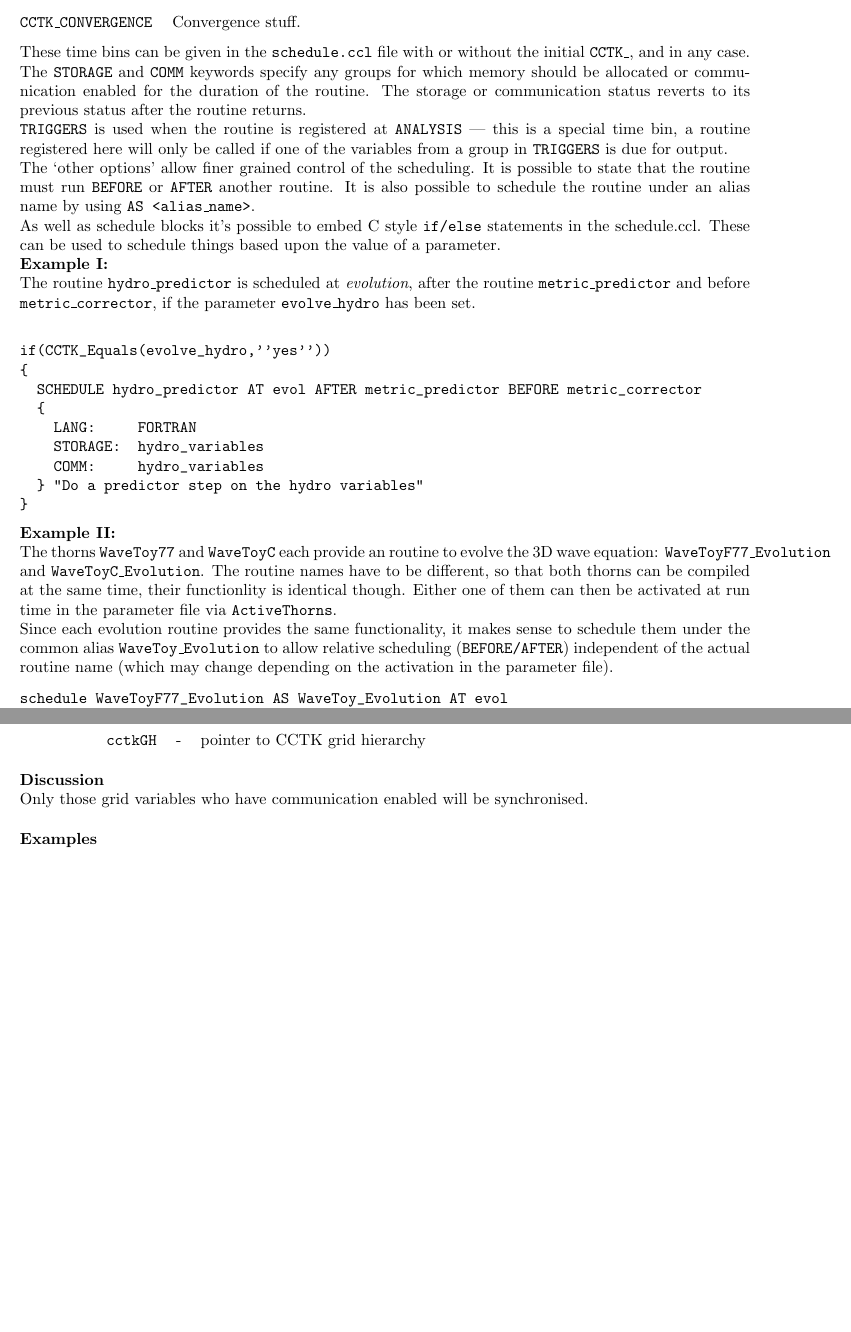
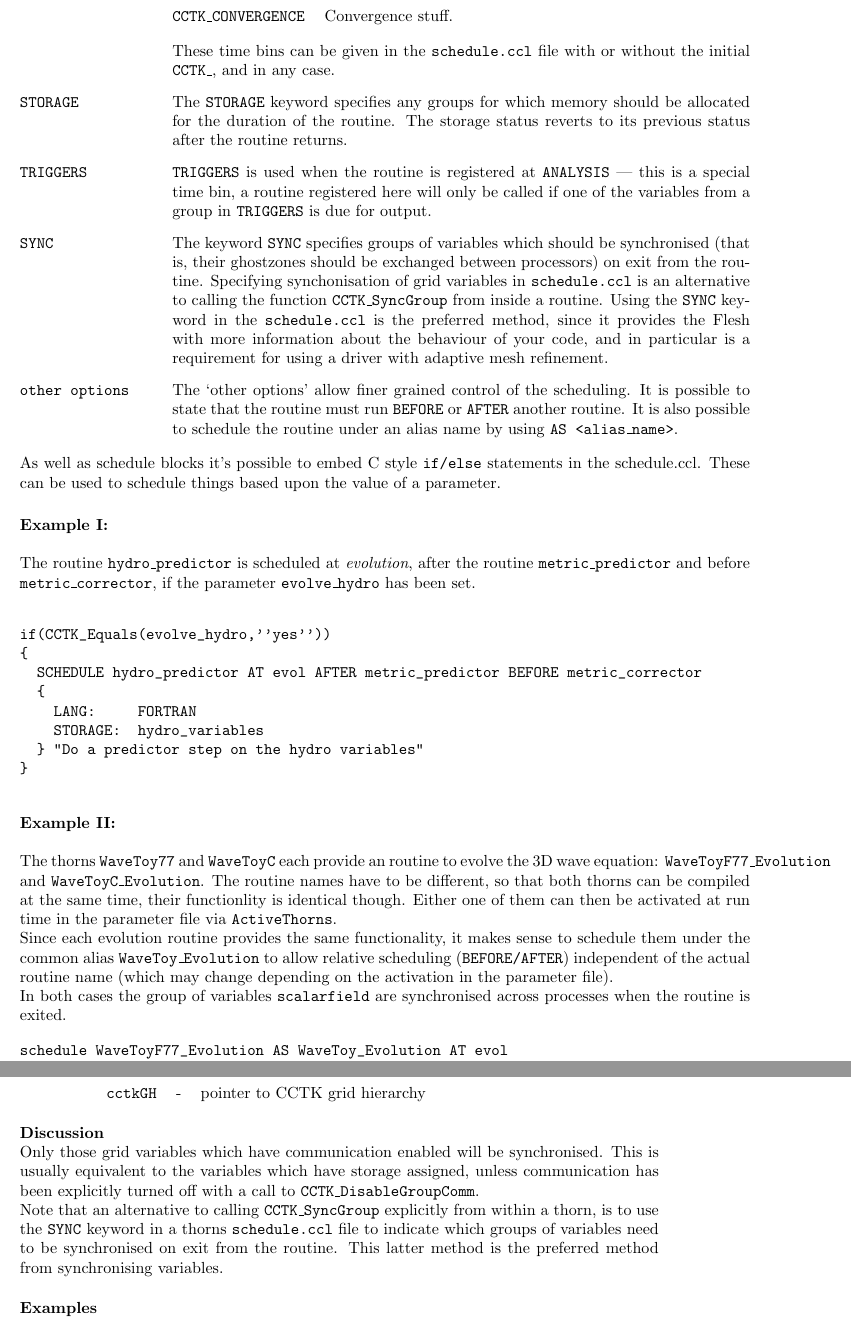
Before and after one commit to max-morris/Cactus, a LaTeX document (doc/UsersGuide/UsersGuide.tex, which reads doc/UsersGuide/FunctionReference.tex, doc/UsersGuide/ThornWriters.tex): two parts of pages 33 and 148 of 170, joined at a grey line, cut so that both start at the same text, the shorter picture padded with empty space. Compiled offline with pdfLaTeX.

Commit message:
Updates for SYNC
git-svn-id: https://svn.cactuscode.org/flesh/trunk@1811 17b73243-c579-4c4c-a9d2-2d5706c11dac

```diff
--- a/doc/UsersGuide/FunctionReference.tex
+++ b/doc/UsersGuide/FunctionReference.tex
@@ -2249,7 +2249,16 @@ displayed in the order in which they are registered.
 \parameter{cctkGH}{pointer to CCTK grid hierarchy}
 \end{params}
 \begin{discussion}
-Only those grid variables who have communication enabled will be synchronised.
+Only those grid variables which have communication enabled
+will be synchronised. This is usually equivalent to the variables
+which have storage assigned, unless communication has been explicitly
+turned off with a call to {\tt CCTK\_DisableGroupComm}.
+
+Note that an alternative to calling {\tt CCTK\_SyncGroup} explicitly
+from within a thorn, is to use the {\tt SYNC} keyword in a thorns
+{\tt schedule.ccl} file to indicate which groups of variables need
+to be synchronised on exit from the routine. This latter method is
+the preferred method from synchronising variables.
 \end{discussion}
 \begin{examples}
 \begin{tabular}{@{}p{3cm}cp{11cm}}
--- a/doc/UsersGuide/ThornWriters.tex
+++ b/doc/UsersGuide/ThornWriters.tex
@@ -531,27 +533,43 @@ Convergence stuff.
 These time bins can be given in the {\tt schedule.ccl} file with
 or without the initial {\tt CCTK\_}, and in any case.
 
-The {\tt STORAGE} and {\tt COMM} keywords specify any groups for
+\item[{\tt STORAGE}] The {\tt STORAGE} keyword specifies any groups for
 which  memory should be
-allocated or communication enabled for the duration of the routine.
-The storage or communication status reverts to its previous status after the
+allocated for the duration of the routine.
+The storage status reverts to its previous status after the
 routine returns.
 
-{\tt TRIGGERS} is used when the routine is registered at {\tt ANALYSIS} ---
+\item[{\tt TRIGGERS}] {\tt TRIGGERS} is used when the routine is registered at {\tt ANALYSIS} ---
 this is a
 special time bin, a routine registered here will only be called if one of
 the variables from a group in {\tt TRIGGERS} is due for output.
 
+\item[{\tt SYNC}]
+The keyword {\tt SYNC} specifies groups of variables which should be
+synchronised (that is, their ghostzones should be exchanged between
+processors) on exit from the routine. Specifying synchonisation of
+grid variables in {\tt schedule.ccl} is an alternative to calling the
+function {\tt CCTK\_SyncGroup} from inside a routine. Using the {\tt SYNC}
+keyword in the {\tt schedule.ccl} is the preferred method, since it
+provides the Flesh with more information about the behaviour of your code,
+and in particular is a requirement for using a driver with adaptive mesh
+refinement.
+
+\item[{\tt other options}]
 The `other options' allow finer grained control of the scheduling.  It is
 possible to state that the routine must run {\tt BEFORE} or {\tt AFTER}
 another routine. It is also possible to schedule the routine under an
 alias name by using {\tt AS <alias\_name>}.
 
+\end{Lentry}
+
 As well as schedule blocks it's possible to embed C style {\tt if/else}
 statements in the schedule.ccl.
 These can be used to schedule things based upon the value of a parameter.
 
+\vskip .5cm
 {\bf Example I:}\\
+
 The routine {\tt hydro\_predictor} is scheduled at {\em evolution}, after the
 routine {\tt metric\_predictor} and before {\tt metric\_corrector}, if
 the parameter {\tt evolve\_hydro} has been set.
@@ -563,12 +581,13 @@ if(CCTK_Equals(evolve_hydro,''yes''))
   {
     LANG:     FORTRAN
     STORAGE:  hydro_variables
-    COMM:     hydro_variables
   } "Do a predictor step on the hydro variables"
 }
 \end{verbatim}
 
+\vskip .5cm
 {\bf Example II:}\\
+
 The thorns {\tt WaveToy77} and {\tt WaveToyC} each provide an
 routine to evolve the 3D wave equation: {\tt WaveToyF77\_Evolution} and
 {\tt WaveToyC\_Evolution}. The routine names have to be different, so
@@ -582,11 +601,15 @@ WaveToy\_Evolution} to allow relative scheduling ({\tt
 BEFORE/AFTER}) independent of the actual routine name (which may
 change depending on the activation in the parameter file).
 
+In both cases the group of variables {\tt scalarfield} are synchronised
+across processes when the routine is exited.
+
 \begin{verbatim}
 schedule WaveToyF77_Evolution AS WaveToy_Evolution AT evol
 {
   LANG: Fortran
   STORAGE: scalartmps
+  SYNC: scalarfield
 } "Evolution of 3D wave equation"
 \end{verbatim}
 
```
Also changed, not shown: doc/UsersGuide/ThornWriters.tex (27 more changed lines).
